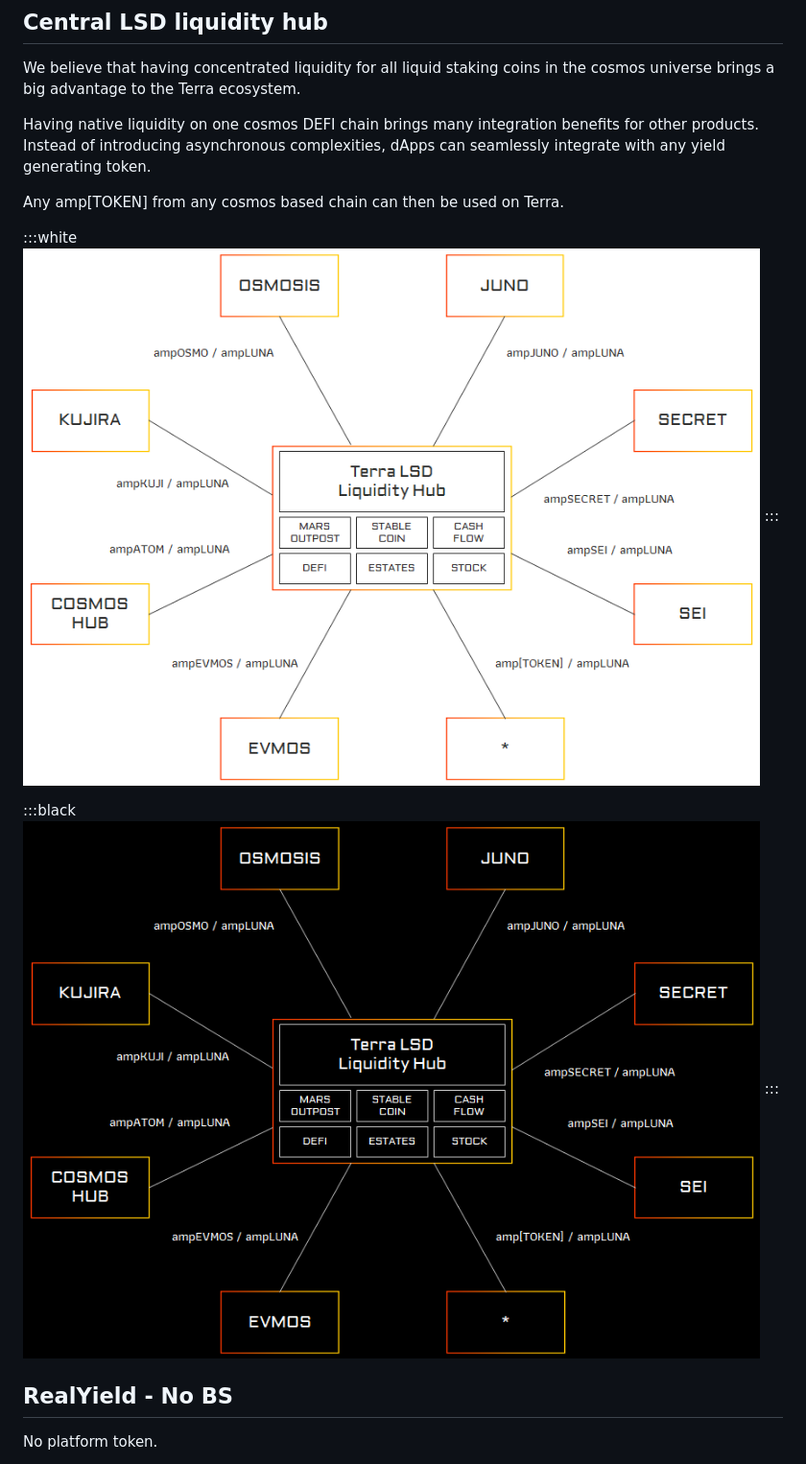
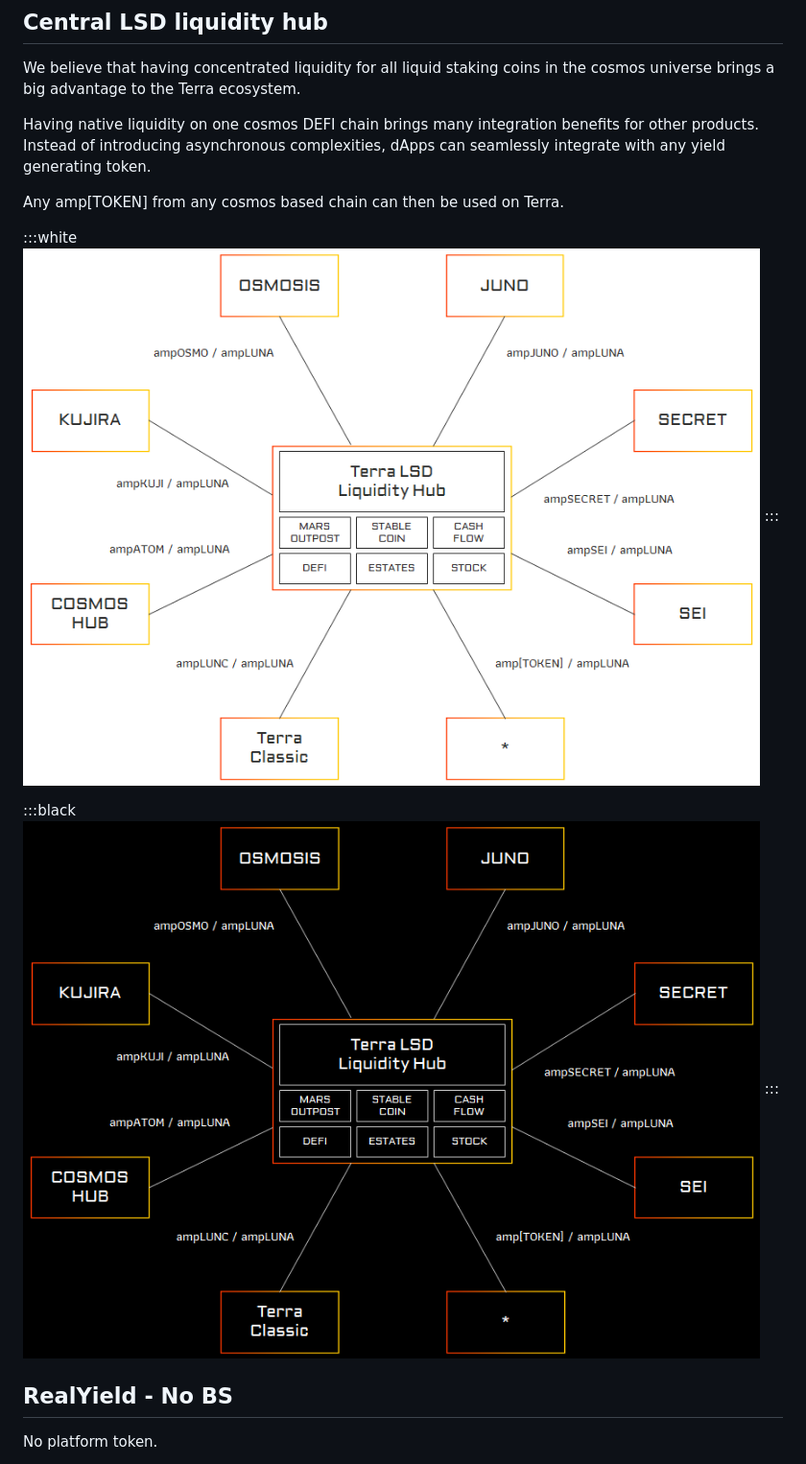
Before and after one commit to erisprotocol/docs, a Markdown page: Vision/readme.md, the part around the change. Shown: that part at 96% size. GitHub-like rendering; pictures changed too: Vision/2022-09-19-18-25-32.png (deleted), Vision/2022-09-19-18-28-07.png (deleted), Vision/2022-09-22-13-14-40.png (added).

Commit message:
upddate graph

```diff
--- a/Vision/readme.md
+++ b/Vision/readme.md
@@ -26,11 +26,11 @@ Any amp[TOKEN] from any cosmos based chain can then be used on Terra.
 
 
 :::white
-![](2022-09-19-18-25-32.png)
+![](2022-09-22-13-14-40.png)
 :::
 
 :::black
-![](2022-09-19-18-28-07.png)
+![](2022-09-22-13-15-06.png)
 :::
 ## RealYield - No BS
 
```
Also changed, not shown: 1 other file.
